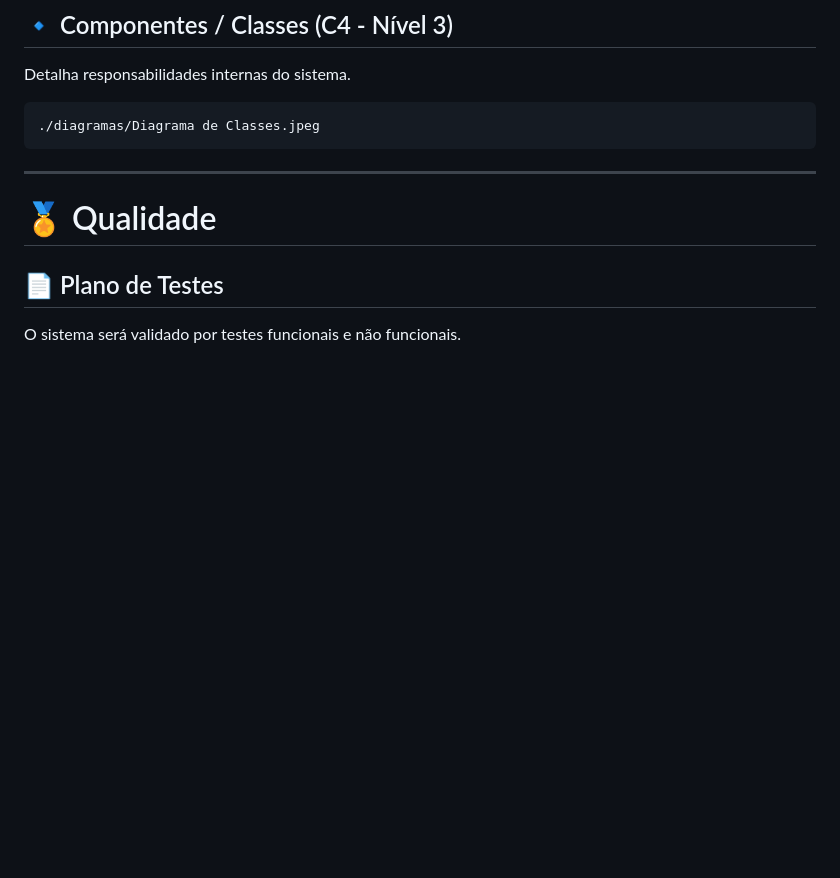
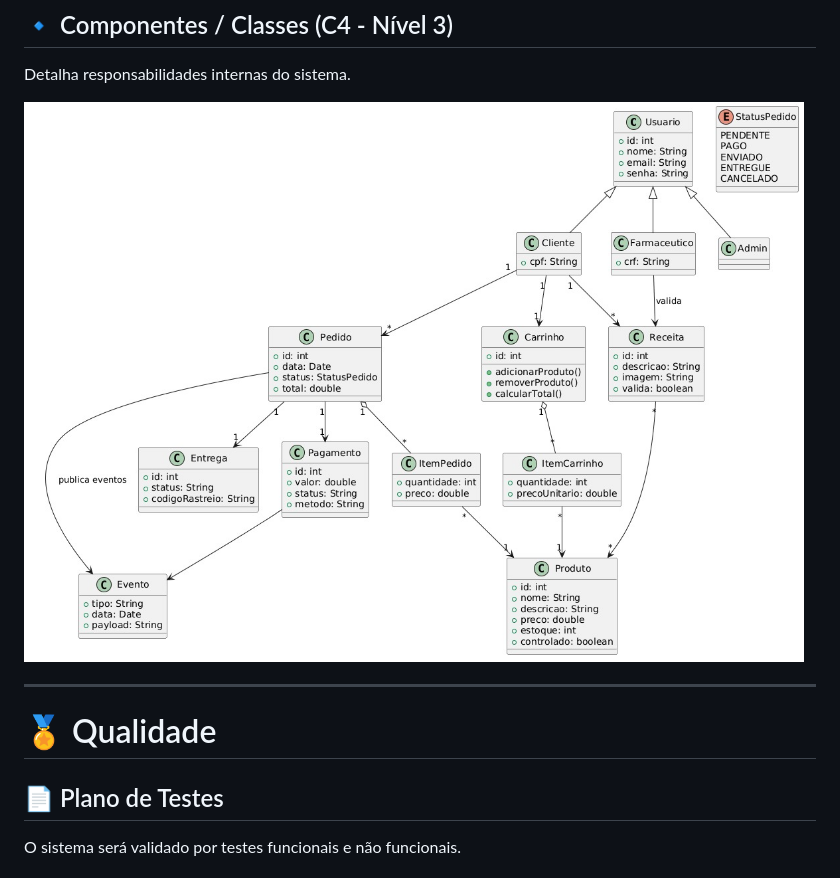
Before and after one commit to gabrielmelolopes/medexpress-distributed-system, a Markdown page: README.md, the part around one of its changes. Drawn GitHub-style; blank space fills up the shorter version.

````diff
--- a/README.md
+++ b/README.md
@@ -321,9 +317,7 @@ Mostra os principais blocos da aplicação.
 
 Detalha responsabilidades internas do sistema.
 
-```text
-./diagramas/Diagrama de Classes.jpeg
-```
+![Diagrama de Classes](./diagramas/Diagrama%20de%20Classes.jpeg)
 
 ---
 
````
Also changed, not shown: other parts of README.md (+2 -6 lines).
